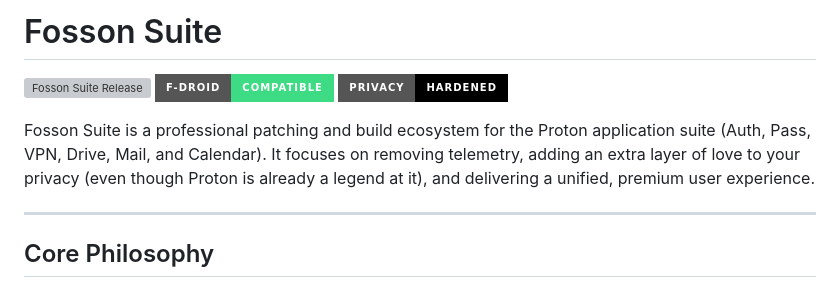
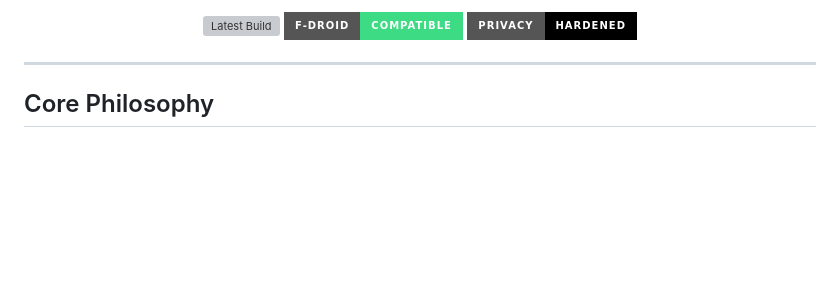
Before and after one commit to discoui-org/fosson-suite, a Markdown page: README.MD, the part around one of its changes. Rendered like a GitHub page; badges without logos; blank space fills up the shorter version; grey boxes are pictures that could not be loaded.

Commit message:
docs: refactor README layout and modernize badge presentation

```diff
--- a/README.MD
+++ b/README.MD
@@ -3,12 +8,16 @@
 </p>
 
-# Fosson Suite
-
-[![Fosson Suite Release](https://img.shields.io/github/v/release/discoui-org/MyProtonSuite?label=Latest%20Build&color=7C4DFF&style=for-the-badge)](https://github.com/discoui-org/MyProtonSuite/releases)
-[![F-Droid Compatible](https://img.shields.io/badge/F--Droid-Compatible-3DDC84?style=for-the-badge&logo=android)](https://github.com/discoui-org/MyProtonSuite)
-[![Privacy Hardened](https://img.shields.io/badge/Privacy-Hardened-000000?style=for-the-badge)](https://github.com/discoui-org/MyProtonSuite)
-
-Fosson Suite is a professional patching and build ecosystem for the Proton application suite (Auth, Pass, VPN, Drive, Mail, and Calendar). It focuses on removing telemetry, adding an extra layer of love to your privacy (even though Proton is already a legend at it), and delivering a unified, premium user experience.
+<p align="center">
+  <a href="https://github.com/discoui-org/MyProtonSuite/releases">
+    <img src="https://img.shields.io/github/v/release/discoui-org/MyProtonSuite?label=Latest%20Build&color=7C4DFF&style=for-the-badge" alt="Latest Build">
+  </a>
+  <a href="https://github.com/discoui-org/MyProtonSuite">
+    <img src="https://img.shields.io/badge/F--Droid-Compatible-3DDC84?style=for-the-badge&logo=android" alt="F-Droid Compatible">
+  </a>
+  <a href="https://github.com/discoui-org/MyProtonSuite">
+    <img src="https://img.shields.io/badge/Privacy-Hardened-000000?style=for-the-badge" alt="Privacy Hardened">
+  </a>
+</p>
 
 ---
 
```
Also changed, not shown: other parts of README.MD (+6 -1 lines).
